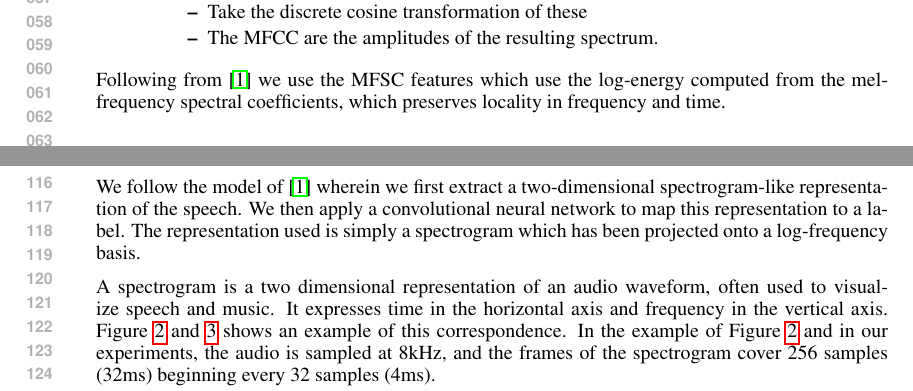
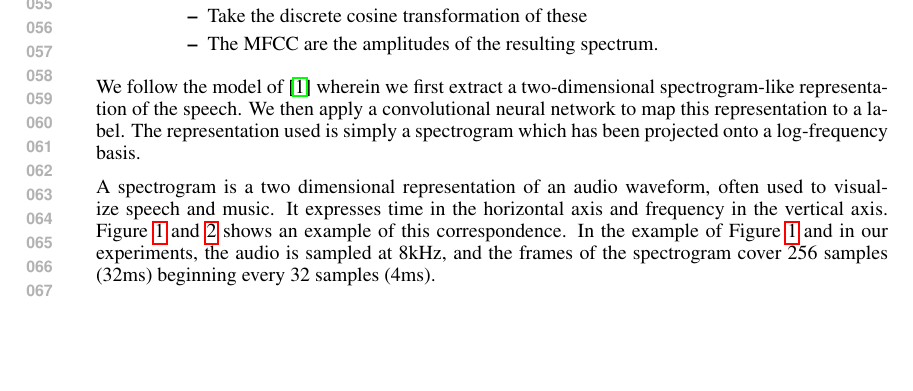
Before and after one commit to stella-gao/digits, a LaTeX paper (report/report.tex, which reads report/data.tex): two parts of pages 2 and 3 of 8 before the commit and part of page 2 of 8 after it, the two joined at a grey line, cut at the place of the change, the shorter picture padded with empty space. Compiled offline with pdfLaTeX.

Commit message:
move features to data section

```diff
--- a/report/data.tex
+++ b/report/data.tex
@@ -23,4 +23,6 @@ The MFCC can be derived as follows:
 \end{itemize}
 \end{itemize}
 
-Following from \cite{abdel2014convolutional} we use the MFSC features which use the log-energy computed from the mel-frequency spectral coefficients, which preserves locality in frequency and time.
+%Following from \cite{abdel2014convolutional} we use the MFSC features which use the log-energy computed from the mel-frequency spectral coefficients, which preserves locality in frequency and time.
+
+\input{features}
```
Also changed, not shown: report/report.tex (+1 -1 lines), report/data.tex (2 more changed lines).
